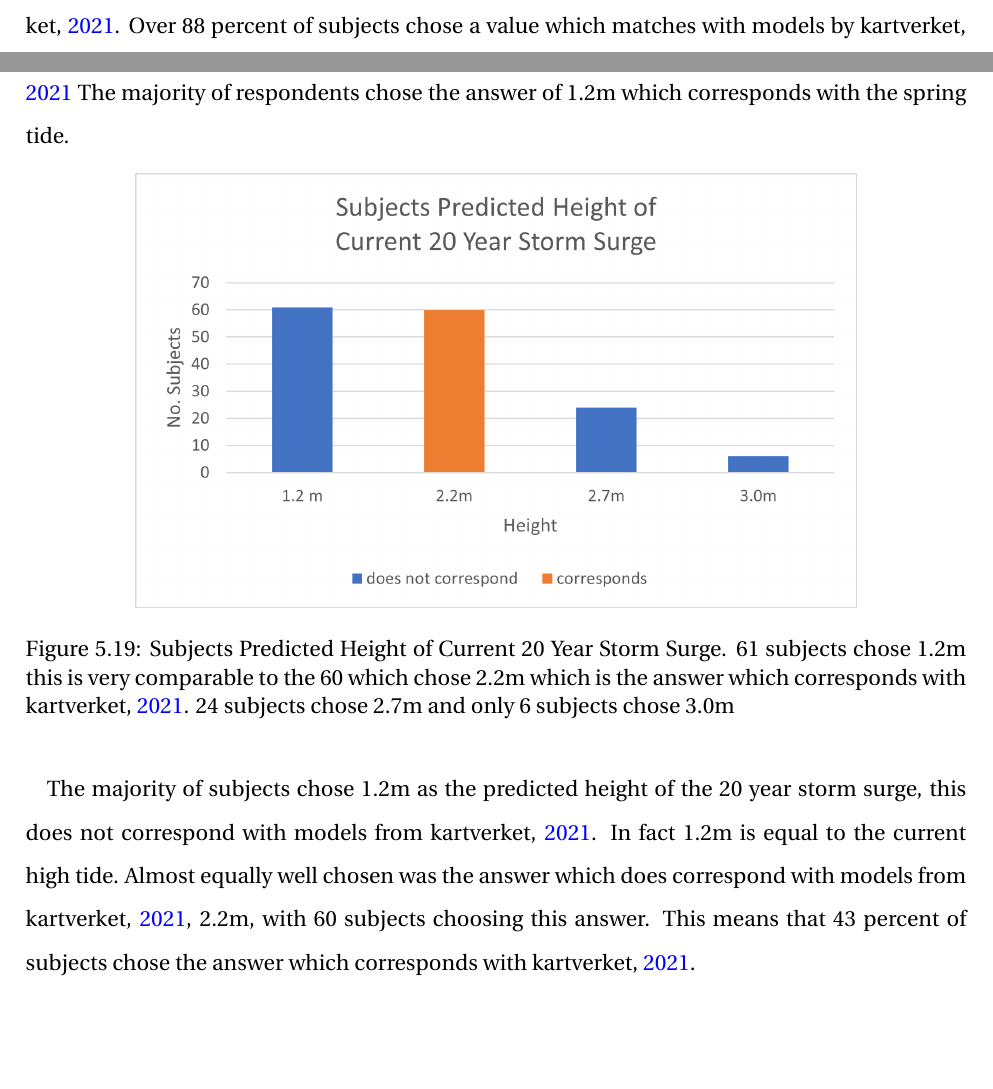
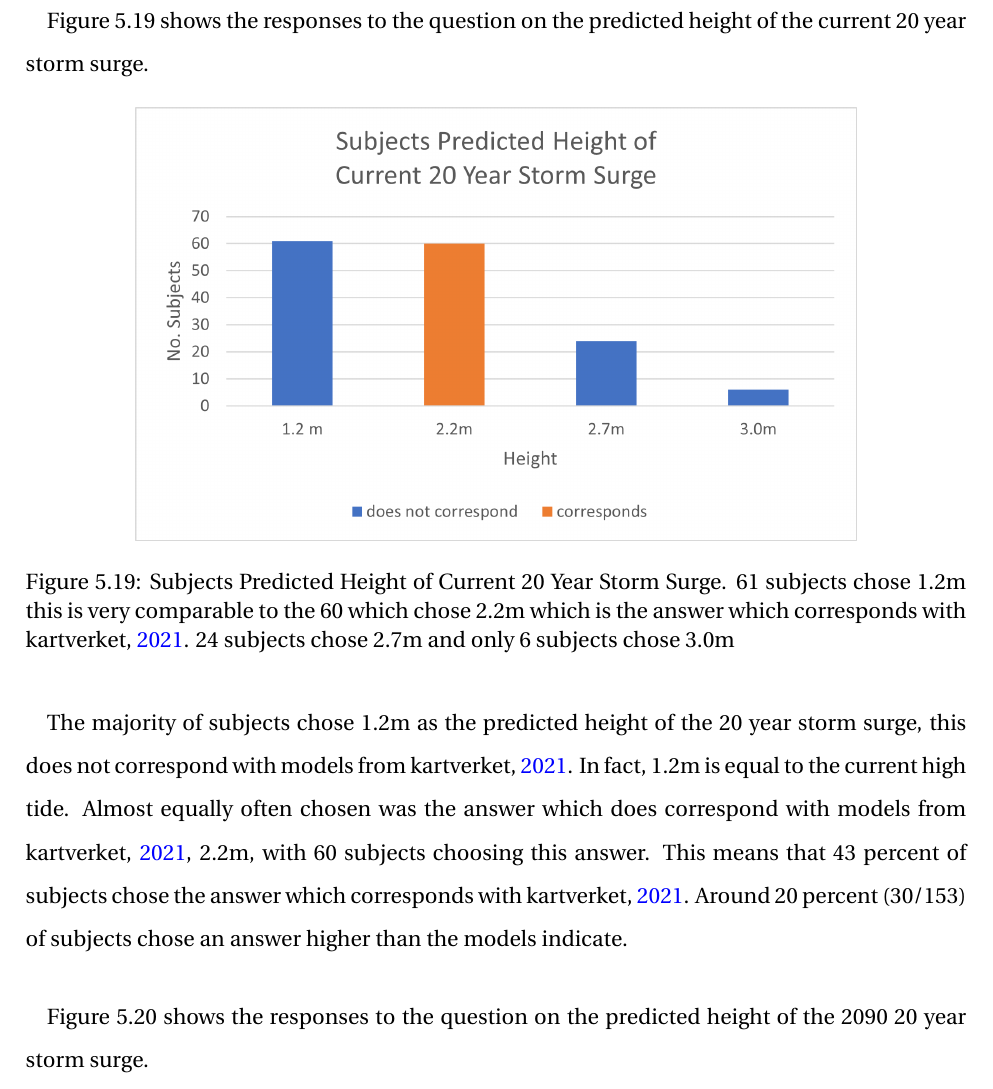
Before and after one commit to aamccormack/thesis_write, a LaTeX thesis (thesis.tex, which reads results-resturcture.tex): two parts of pages 70 and 71 of 137 before the commit and part of page 71 of 138 after it, the two joined at a grey line, cut at the place of the change, the shorter picture padded with empty space. Compiled offline with pdfLaTeX.

Commit message:
results improved working on awareness

```diff
--- a/results-resturcture.tex
+++ b/results-resturcture.tex
@@ -330,8 +331,10 @@ Figure 5.18 shows that the subjects displayed a high awareness of the tides in T
     \label{fig:high-tide-answer}
 \end{figure}
 \paragraph{}
- . Under 20 subjects responded with an answer which does not reflect the models from \cite{kartverket_se_2021}. Over 88 percent of subjects chose a value which matches with models by \cite{kartverket_se_2021} The majority of respondents chose the answer of 1.2m which corresponds with the spring tide.
 
+The height chosen largely corresponds with either the spring or neap high tide - over 80 percent of subjects chose a value which corresponds with the models from \cite{kartverket_se_2020}. Under 20 subjects responded with an answer which does not reflect the models from \cite{kartverket_se_2021}.
+\paragraph{}
+Figure 5.19 shows the responses to the question on the predicted height of the current 20 year storm surge.
 \begin{figure}[H]
     \centering
     \includegraphics{fig_results/2022-20yrss-answer.png}
@@ -339,7 +342,9 @@ Figure 5.18 shows that the subjects displayed a high awareness of the tides in T
     \label{fig:2022-stormsurge-answers}
 \end{figure}
 \paragraph{}
-The majority of subjects chose 1.2m as the predicted height of the 20 year storm surge, this does not correspond with models from \cite{kartverket_se_2021}. In fact 1.2m is equal to the current high tide. Almost equally well chosen was the answer which does correspond with models from \cite{kartverket_se_2021}, 2.2m, with 60 subjects choosing this answer. This means that 43 percent of subjects chose the answer which corresponds with \cite{kartverket_se_2021}.
+The majority of subjects chose 1.2m as the predicted height of the 20 year storm surge, this does not correspond with models from \cite{kartverket_se_2021}. In fact, 1.2m is equal to the current high tide. Almost equally often chosen was the answer which does correspond with models from \cite{kartverket_se_2021}, 2.2m, with 60 subjects choosing this answer. This means that 43 percent of subjects chose the answer which corresponds with \cite{kartverket_se_2021}. Around 20 percent (30/153) of subjects chose an answer higher than the models indicate.
+\paragraph{}
+Figure 5.20 shows the responses to the question on the predicted height of the 2090 20 year storm surge.
 
 \begin{figure}[H]
     \centering
```
Also changed, not shown: results-resturcture.tex (12 more changed lines).
